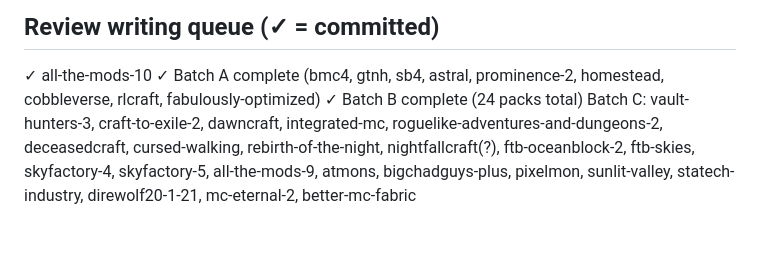
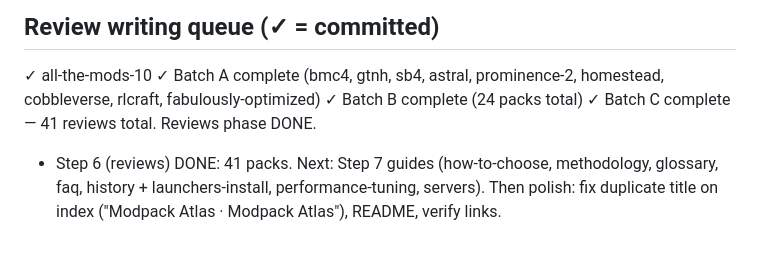
Before and after one commit to gorg667/modpacks-research, a Markdown page: PROGRESS.md, the part around the change. Rendered like a GitHub page.

Commit message:
progress: reviews done

```diff
--- a/PROGRESS.md
+++ b/PROGRESS.md
@@ -56,4 +56,5 @@ Kitchen-sink/tech: All the Mods 9 / ATM9: To the Sky / ATM10, FTB Skies, FTB Sto
 ✓ all-the-mods-10
 ✓ Batch A complete (bmc4, gtnh, sb4, astral, prominence-2, homestead, cobbleverse, rlcraft, fabulously-optimized)
 ✓ Batch B complete (24 packs total)
-Batch C: vault-hunters-3, craft-to-exile-2, dawncraft, integrated-mc, roguelike-adventures-and-dungeons-2, deceasedcraft, cursed-walking, rebirth-of-the-night, nightfallcraft(?), ftb-oceanblock-2, ftb-skies, skyfactory-4, skyfactory-5, all-the-mods-9, atmons, bigchadguys-plus, pixelmon, sunlit-valley, statech-industry, direwolf20-1-21, mc-eternal-2, better-mc-fabric
+✓ Batch C complete — 41 reviews total. Reviews phase DONE.
+- Step 6 (reviews) DONE: 41 packs. Next: Step 7 guides (how-to-choose, methodology, glossary, faq, history + launchers-install, performance-tuning, servers). Then polish: fix duplicate title on index ("Modpack Atlas · Modpack Atlas"), README, verify links.
```
